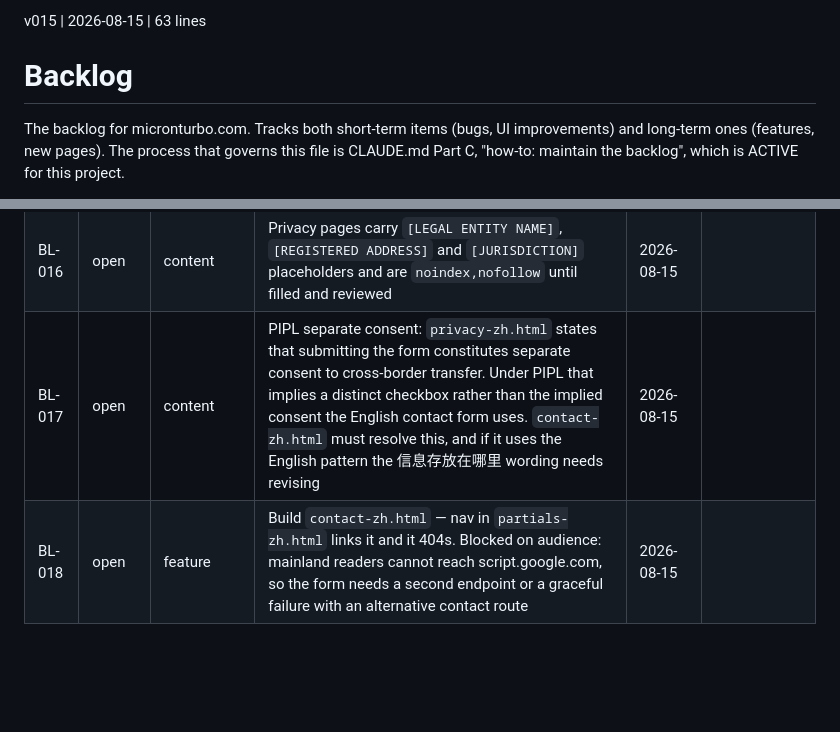
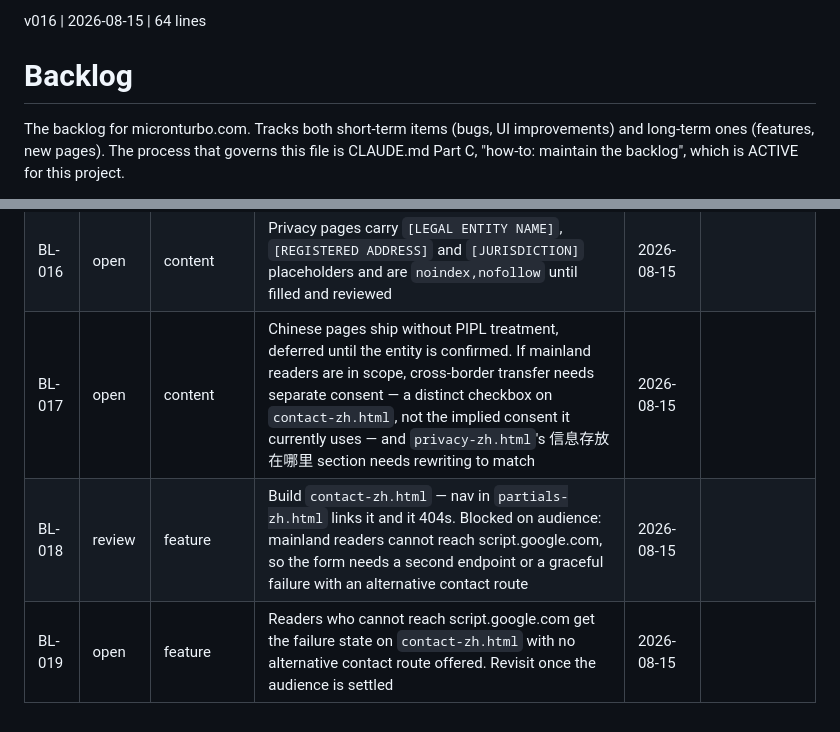
Before and after one commit to sw805206/micronturbo, a Markdown page: BACKLOG.md, 2 parts joined by grey strips. Rendered like a GitHub page; blank space fills up the shorter version.

Commit message:
docs: revise BL-017, move BL-018 to review, add BL-019
BL-017 is rewritten rather than duplicated. It previously said
privacy-zh.html states separate consent to cross-border transfer; the page
no longer does. PIPL treatment is deferred until the entity is confirmed,
and the row now records that, plus what would have to change if mainland
readers turn out to be in scope — a distinct checkbox on contact-zh.html
and a rewrite of 信息存放在哪里.

BL-018 moves to review, not closed: contact-zh.html is built and the nav
link resolves. Closing is the human's and needs evidence in Closed-by.

BL-019 is new — readers who cannot reach script.google.com get the failure
state with no alternative contact route offered.

No row added for the placeholders and noindex: BL-016 already says it
word for word.

Co-Authored-By: Claude Opus 5 <noreply@anthropic.com>

```diff
--- a/BACKLOG.md
+++ b/BACKLOG.md
@@ -1,4 +1,4 @@
-v015 | 2026-08-15 | 63 lines
+v016 | 2026-08-15 | 64 lines
 # Backlog
 
 The backlog for micronturbo.com. Tracks both short-term items (bugs, UI
@@ -59,5 +59,6 @@ Closed-by stays empty on every other status.
 | BL-014 | open | content | Confirm with the tech team what the 2 kW/kg power-density figure measures — turbine core, engine module, or complete system — and whether it is a platform peak rather than a launch-SKU figure; neither launch SKU reaches it (MT-6K ~600 W/kg, MT-75K ~1,875 W/kg) | 2026-08-08 | |
 | BL-015 | closed | content | Replace the three Chinese placeholder pages (`products-zh.html`, `products-6k-zh.html`, `products-75k-zh.html`) with real translated content and remove their `noindex,nofollow` | 2026-08-08 | verified manually by human 2026-08-09 |
 | BL-016 | open | content | Privacy pages carry `[LEGAL ENTITY NAME]`, `[REGISTERED ADDRESS]` and `[JURISDICTION]` placeholders and are `noindex,nofollow` until filled and reviewed | 2026-08-15 | |
-| BL-017 | open | content | PIPL separate consent: `privacy-zh.html` states that submitting the form constitutes separate consent to cross-border transfer. Under PIPL that implies a distinct checkbox rather than the implied consent the English contact form uses. `contact-zh.html` must resolve this, and if it uses the English pattern the 信息存放在哪里 wording needs revising | 2026-08-15 | |
-| BL-018 | open | feature | Build `contact-zh.html` — nav in `partials-zh.html` links it and it 404s. Blocked on audience: mainland readers cannot reach script.google.com, so the form needs a second endpoint or a graceful failure with an alternative contact route | 2026-08-15 | |
+| BL-017 | open | content | Chinese pages ship without PIPL treatment, deferred until the entity is confirmed. If mainland readers are in scope, cross-border transfer needs separate consent — a distinct checkbox on `contact-zh.html`, not the implied consent it currently uses — and `privacy-zh.html`'s 信息存放在哪里 section needs rewriting to match | 2026-08-15 | |
+| BL-018 | review | feature | Build `contact-zh.html` — nav in `partials-zh.html` links it and it 404s. Blocked on audience: mainland readers cannot reach script.google.com, so the form needs a second endpoint or a graceful failure with an alternative contact route | 2026-08-15 | |
+| BL-019 | open | feature | Readers who cannot reach script.google.com get the failure state on `contact-zh.html` with no alternative contact route offered. Revisit once the audience is settled | 2026-08-15 | |
```
